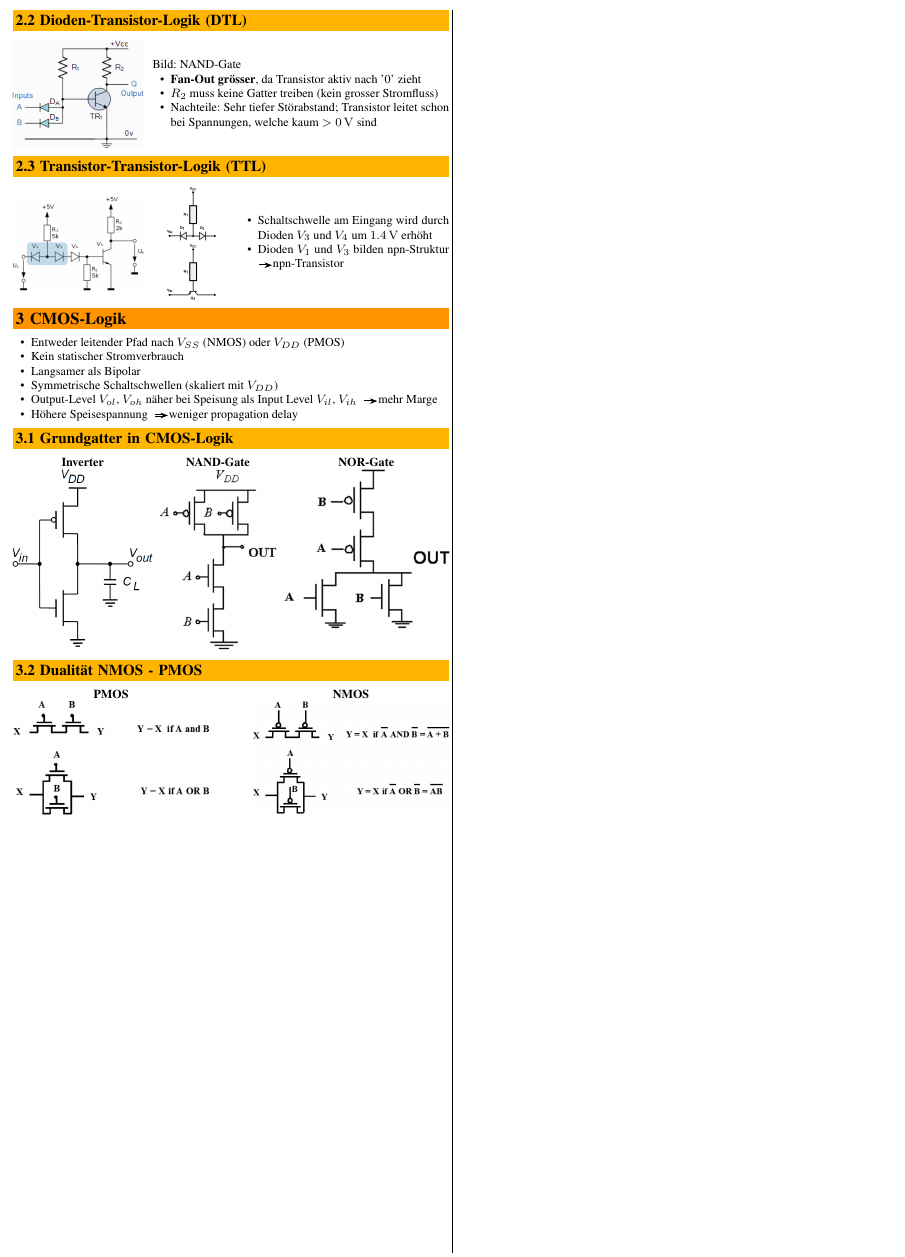
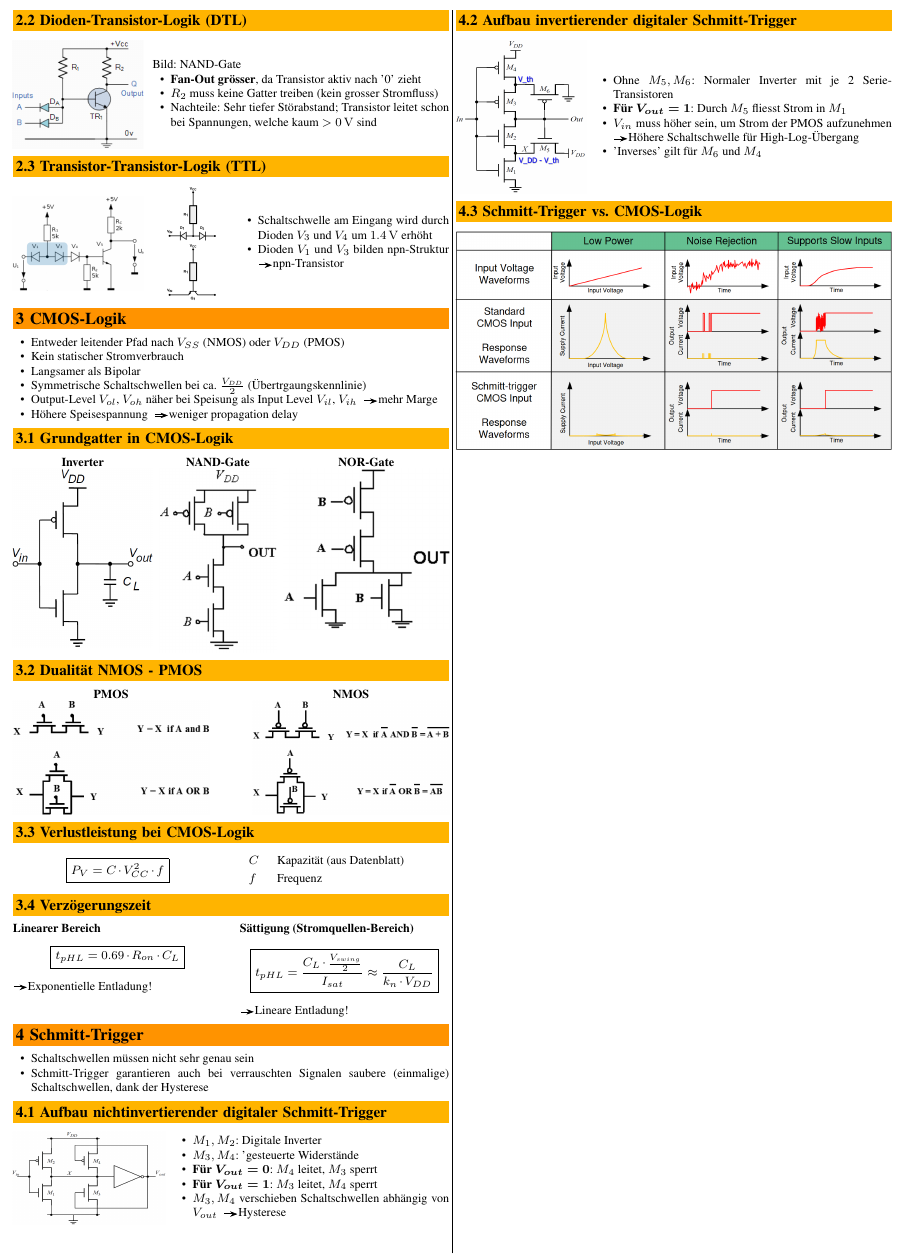
Before and after one commit to P4ntomime/elektronik-2, a LaTeX document (elektronik_2.tex, which reads sections/03_cmos_logik.tex, sections/04_schmitt-trigger.tex): part of page 3 of 3, cut at the place of the change. Compiled offline with pdfLaTeX.

Commit message:
Added schmitt-trigger section, added subsection 'Verzögerungszeit' @ CMOS logic

```diff
--- a/elektronik_2.tex
+++ b/elektronik_2.tex
@@ -31,9 +31,11 @@
 % =========================================== DOCUMENT ============================================
 \begin{document}
     \begin{layout}
-        %\section{Start}
         \input{sections/01_feldeffekt_transistoren.tex}
         \input{sections/02_ttl_logik.tex}
         \input{sections/03_cmos_logik.tex}
+        \input{sections/04_schmitt-trigger.tex}
+        % \input{sections/05_high-speed-logik.tex}
+        % \input{sections/06_signaluebertragung.tex}
     \end{layout}
 \end{document}
--- a/sections/03_cmos_logik.tex
+++ b/sections/03_cmos_logik.tex
@@ -4,7 +4,7 @@
     \item Entweder leitender Pfad nach $V_{SS}$ (NMOS) oder $V_{DD}$ (PMOS)
     \item Kein statischer Stromverbrauch
     \item Langsamer als Bipolar
-    \item Symmetrische Schaltschwellen (skaliert mit $V_{DD}$)
+    \item Symmetrische Schaltschwellen bei ca. $\frac{V_{DD}}{2}$ (Übertrgaungskennlinie)
     \item Output-Level $V_{ol}$, $V_{oh}$ näher bei Speisung als Input Level $V_{il}$, $V_{ih}$ \textrightarrow mehr Marge
     \item Höhere Speisespannung \textrightarrow weniger propagation delay
 \end{itemize}
@@ -50,4 +50,36 @@
     \end{center}
 \end{minipage}
 
+
+\subsection{Verlustleistung bei CMOS-Logik}
+
+\begin{minipage}[c]{0.48\columnwidth}
+    $$ \boxed{ P_V = C \cdot V_{CC}^2 \cdot f} $$
+\end{minipage}
+\hfill
+\begin{minipage}[c]{0.48\columnwidth}
+    \begin{tabular}{ll}
+        $C$ & Kapazität (aus Datenblatt) \\
+        $f$ & Frequenz
+    \end{tabular}
+\end{minipage}
+
+
+\subsection{Verzögerungszeit}
+
+\begin{minipage}[t]{0.48\columnwidth}
+    \textbf{Linearer Bereich}
+    $$ \boxed{t_{pHL} = 0.69 \cdot R_{on} \cdot C_L} $$
+    \textrightarrow Exponentielle Entladung!
+\end{minipage}
+\hfill
+\begin{minipage}[t]{0.48\columnwidth}
+    \textbf{Sättigung (Stromquellen-Bereich)}
+    $$ \boxed{t_{pHL} = \frac{C_L \cdot \frac{V_{swing}}{2}}{I_{sat}} \approx \frac{C_L}{k_n \cdot V_{DD}} }$$
+    \textrightarrow Lineare Entladung!
+\end{minipage}
+
+
 % TODO: Kennlinien / Charakteristik CMOS-Technologie...?
+% \section{CMOS  vs. TTL Logikpegel}
+% \includegraphics[width=0.75\columnwidth]{images/logik_pegel.png}
--- /dev/null
+++ b/sections/04_schmitt-trigger.tex
@@ -0,0 +1,45 @@
+\section{Schmitt-Trigger}
+
+\begin{itemize}
+    \item Schaltschwellen müssen nicht sehr genau sein
+    \item Schmitt-Trigger garantieren auch bei verrauschten Signalen saubere (einmalige) Schaltschwellen, dank der Hysterese
+\end{itemize}
+
+
+
+\subsection{Aufbau nichtinvertierender digitaler Schmitt-Trigger}
+
+\begin{minipage}[position]{0.35\columnwidth}
+    \includegraphics[width=\columnwidth]{images/nichtinvertierender_schmitt-trigger.png}
+\end{minipage}
+\hfill
+\begin{minipage}[position]{0.63\columnwidth}
+    \begin{itemize}
+        \item $M_1, M_2$: Digitale Inverter
+        \item $M_3, M_4$: 'gesteuerte Widerstände
+        \item \textbf{Für }$\boldsymbol{V_{out} = 0}$: $M_4$ leitet, $M_3$ sperrt
+        \item \textbf{Für }$\boldsymbol{V_{out} = 1}$: $M_3$ leitet, $M_4$ sperrt
+        \item $M_3, M_4$ verschieben Schaltschwellen abhängig von $V_{out}$ \textrightarrow Hysterese
+    \end{itemize}
+\end{minipage}
+
+
+\subsection{Aufbau invertierender digitaler Schmitt-Trigger}
+
+\begin{minipage}[position]{0.3\columnwidth}
+    \includegraphics[width=\columnwidth]{images/invertierender_schmitt-trigger.png}
+\end{minipage}
+\hfill
+\begin{minipage}[position]{0.68\columnwidth}
+    \begin{itemize}
+        \item Ohne $M_5, M_6$: Normaler Inverter mit je 2 Serie-Transistoren
+        \item \textbf{Für }$\boldsymbol{V_{out} = 1}$: Durch $M_5$ fliesst Strom in $M_1$
+        \item $V_{in}$ muss höher sein, um Strom der PMOS aufzunehmen \textrightarrow Höhere Schaltschwelle für High-Log-Übergang
+        \item 'Inverses' gilt für $M_6$ und $M_4$
+    \end{itemize}
+\end{minipage}
+
+
+\subsection{Schmitt-Trigger vs. CMOS-Logik}
+
+\includegraphics[width=\columnwidth]{images/benefits_schmitt-trigger.png}
```
Also changed, not shown: elektronik_2.pdf, images/benefits_schmitt-trigger.png (added), images/invertierender_schmitt-trigger.png (added), images/logik_pegel.png, images/nichtinvertierender_schmitt-trigger.png (added).
